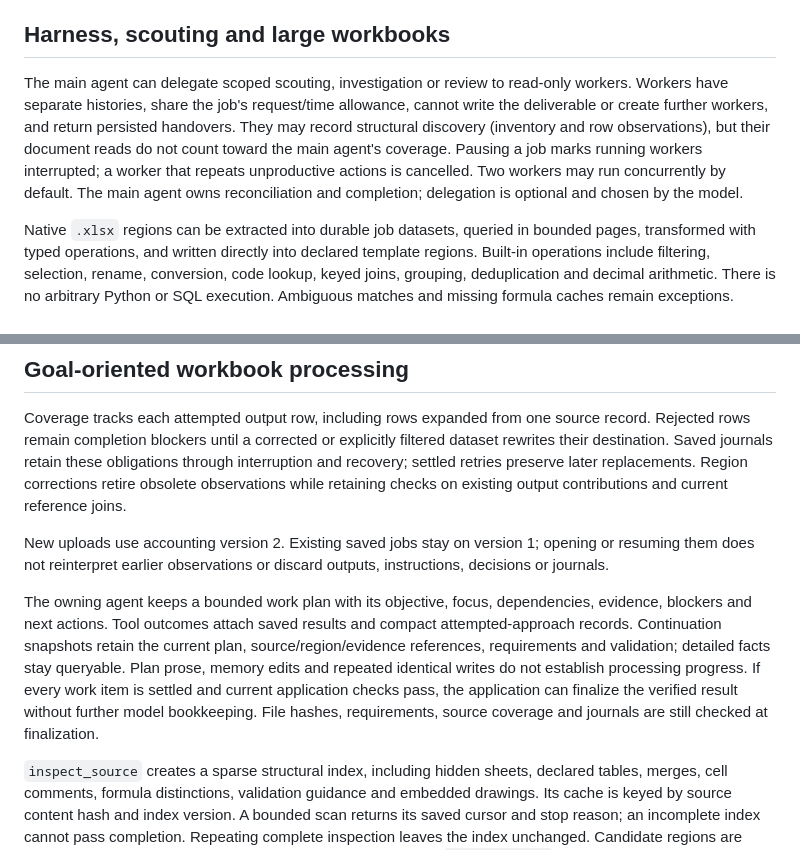
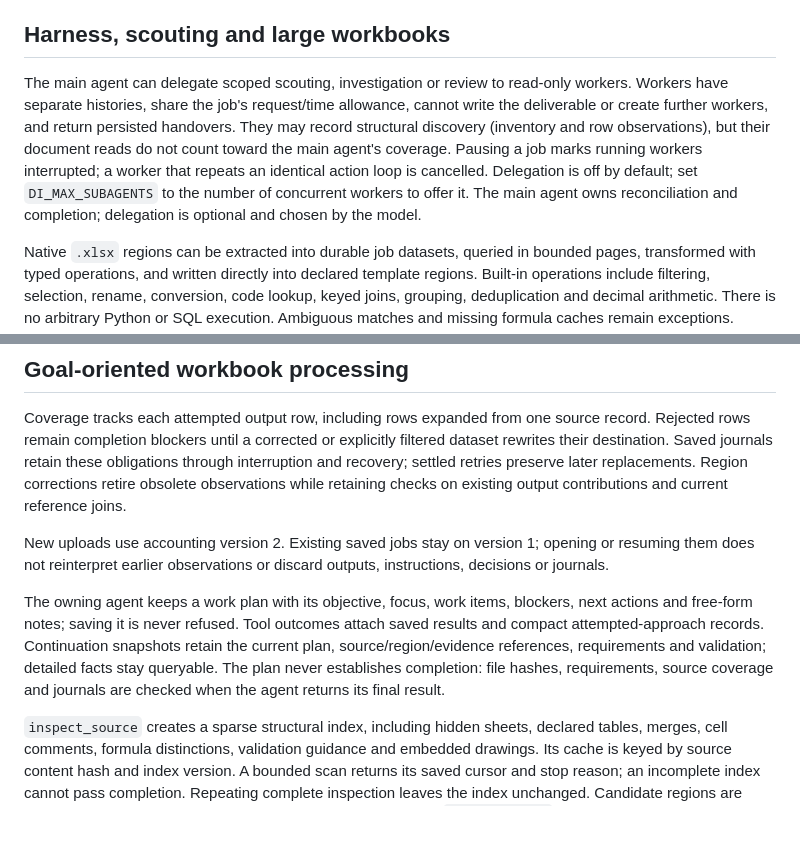
Before and after one commit to yeeliang94/document_agent, a Markdown page: README.md, 2 parts joined by grey strips. GitHub-like rendering; blank space fills up the shorter version.

```diff
--- a/README.md
+++ b/README.md
@@ -94,7 +94,7 @@ Workbook outputs are saved with openpyxl, which can drop shapes, pivot tables, s
 
 ## Harness, scouting and large workbooks
 
-The main agent can delegate scoped scouting, investigation or review to read-only workers. Workers have separate histories, share the job's request/time allowance, cannot write the deliverable or create further workers, and return persisted handovers. They may record structural discovery (inventory and row observations), but their document reads do not count toward the main agent's coverage. Pausing a job marks running workers interrupted; a worker that repeats unproductive actions is cancelled. Two workers may run concurrently by default. The main agent owns reconciliation and completion; delegation is optional and chosen by the model.
+The main agent can delegate scoped scouting, investigation or review to read-only workers. Workers have separate histories, share the job's request/time allowance, cannot write the deliverable or create further workers, and return persisted handovers. They may record structural discovery (inventory and row observations), but their document reads do not count toward the main agent's coverage. Pausing a job marks running workers interrupted; a worker that repeats an identical action loop is cancelled. Delegation is off by default; set `DI_MAX_SUBAGENTS` to the number of concurrent workers to offer it. The main agent owns reconciliation and completion; delegation is optional and chosen by the model.
 
 Native `.xlsx` regions can be extracted into durable job datasets, queried in bounded pages, transformed with typed operations, and written directly into declared template regions. Built-in operations include filtering, selection, rename, conversion, code lookup, keyed joins, grouping, deduplication and decimal arithmetic. There is no arbitrary Python or SQL execution. Ambiguous matches and missing formula caches remain exceptions. Records extracted from documents/images can also be saved as source-backed datasets; fields whose values are all numbers are treated as decimals unless a kind is declared. Individual `write_cells` changes that name their source record count as output assignments. Semantic corrections create new dataset revisions. Interrupted output journals can be settled or explicitly aborted without changing workbook bytes, including after new instructions arrive; retries, restarts and explicit recovery settle a journal the same way. A bulk overwrite must include all previously mapped columns in affected rows; this prevents losing validation of retained cells.
 
@@ -120,7 +120,7 @@ Coverage tracks each attempted output row, including rows expanded from one sour
 
 New uploads use accounting version 2. Existing saved jobs stay on version 1; opening or resuming them does not reinterpret earlier observations or discard outputs, instructions, decisions or journals.
 
-The owning agent keeps a bounded work plan with its objective, focus, dependencies, evidence, blockers and next actions. Tool outcomes attach saved results and compact attempted-approach records. Continuation snapshots retain the current plan, source/region/evidence references, requirements and validation; detailed facts stay queryable. Plan prose, memory edits and repeated identical writes do not establish processing progress. If every work item is settled and current application checks pass, the application can finalize the verified result without further model bookkeeping. File hashes, requirements, source coverage and journals are still checked at finalization.
+The owning agent keeps a work plan with its objective, focus, work items, blockers, next actions and free-form notes; saving it is never refused. Tool outcomes attach saved results and compact attempted-approach records. Continuation snapshots retain the current plan, source/region/evidence references, requirements and validation; detailed facts stay queryable. The plan never establishes completion: file hashes, requirements, source coverage and journals are checked when the agent returns its final result.
 
 `inspect_source` creates a sparse structural index, including hidden sheets, declared tables, merges, cell comments, formula distinctions, validation guidance and embedded drawings. Its cache is keyed by source content hash and index version. A bounded scan returns its saved cursor and stop reason; an incomplete index cannot pass completion. Repeating complete inspection leaves the index unchanged. Candidate regions are suggestions and may require splitting, resizing or merging with `revise_region`.
 
```
Also changed, not shown: other parts of README.md (+6 -6 lines).
